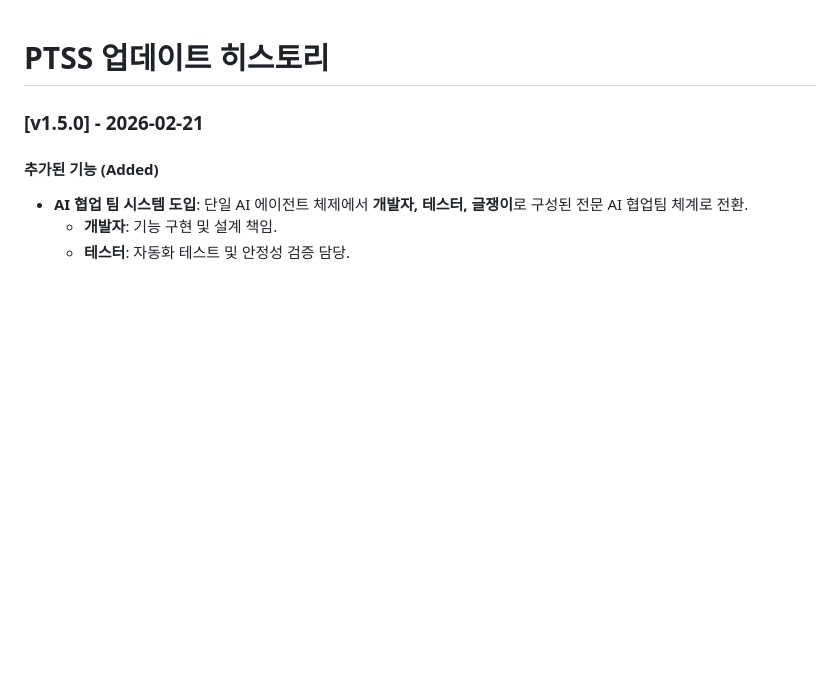
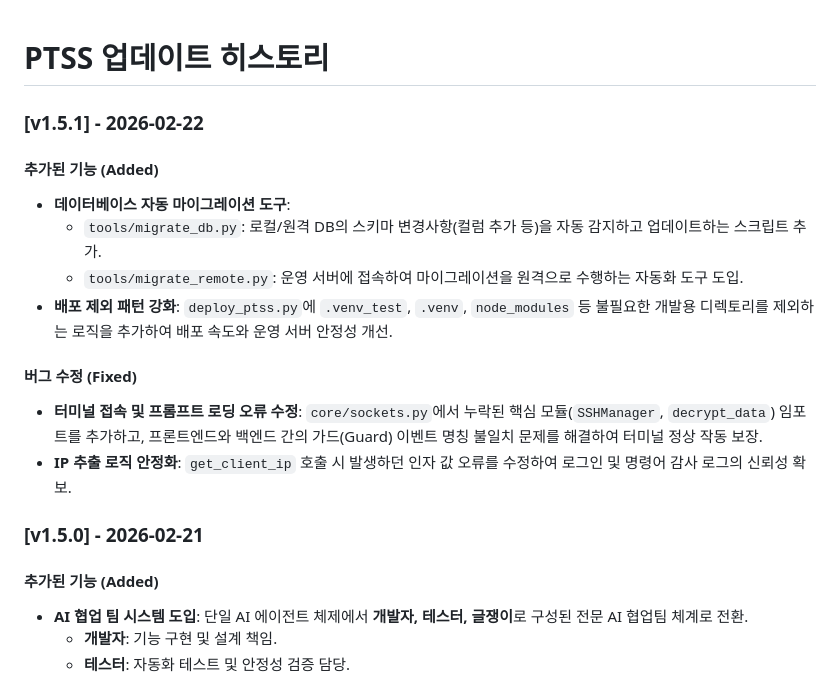
Before and after one commit to leeyj/ptss, a Markdown page: docs/UPDATE_HISTORY.md, the part around the change. Drawn GitHub-style; blank space fills up the shorter version.

Commit message:
docs: progress update history to v1.5.1

```diff
--- a/docs/UPDATE_HISTORY.md
+++ b/docs/UPDATE_HISTORY.md
@@ -1,4 +1,16 @@
 # PTSS 업데이트 히스토리
+
+### [v1.5.1] - 2026-02-22
+#### 추가된 기능 (Added)
+- **데이터베이스 자동 마이그레이션 도구**:
+    - `tools/migrate_db.py`: 로컬/원격 DB의 스키마 변경사항(컬럼 추가 등)을 자동 감지하고 업데이트하는 스크립트 추가.
+    - `tools/migrate_remote.py`: 운영 서버에 접속하여 마이그레이션을 원격으로 수행하는 자동화 도구 도입.
+- **배포 제외 패턴 강화**: `deploy_ptss.py`에 `.venv_test`, `.venv`, `node_modules` 등 불필요한 개발용 디렉토리를 제외하는 로직을 추가하여 배포 속도와 운영 서버 안정성 개선.
+
+#### 버그 수정 (Fixed)
+- **터미널 접속 및 프롬프트 로딩 오류 수정**: `core/sockets.py`에서 누락된 핵심 모듈(`SSHManager`, `decrypt_data`) 임포트를 추가하고, 프론트엔드와 백엔드 간의 가드(Guard) 이벤트 명칭 불일치 문제를 해결하여 터미널 정상 작동 보장.
+- **IP 추출 로직 안정화**: `get_client_ip` 호출 시 발생하던 인자 값 오류를 수정하여 로그인 및 명령어 감사 로그의 신뢰성 확보.
+
 
 ### [v1.5.0] - 2026-02-21
 #### 추가된 기능 (Added)
```
